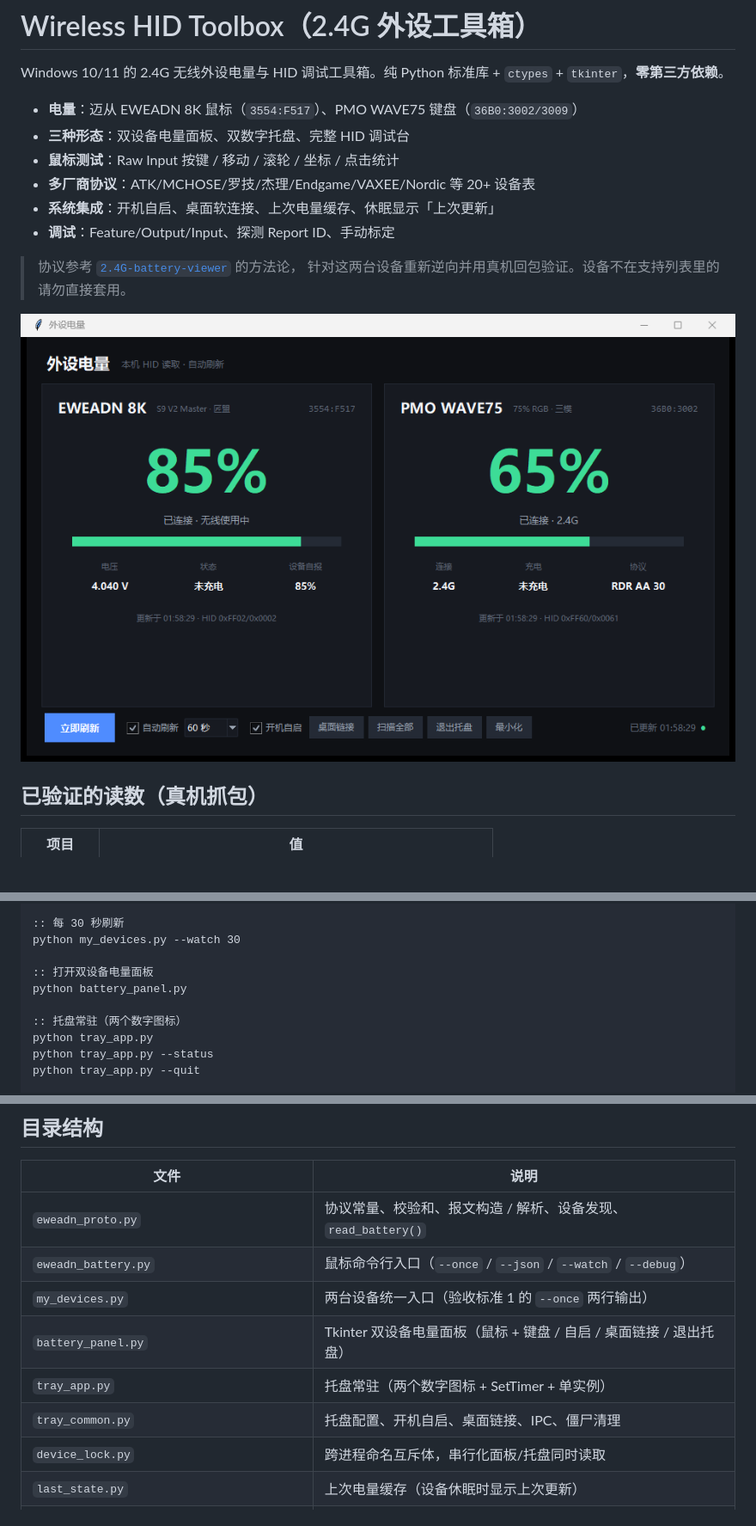
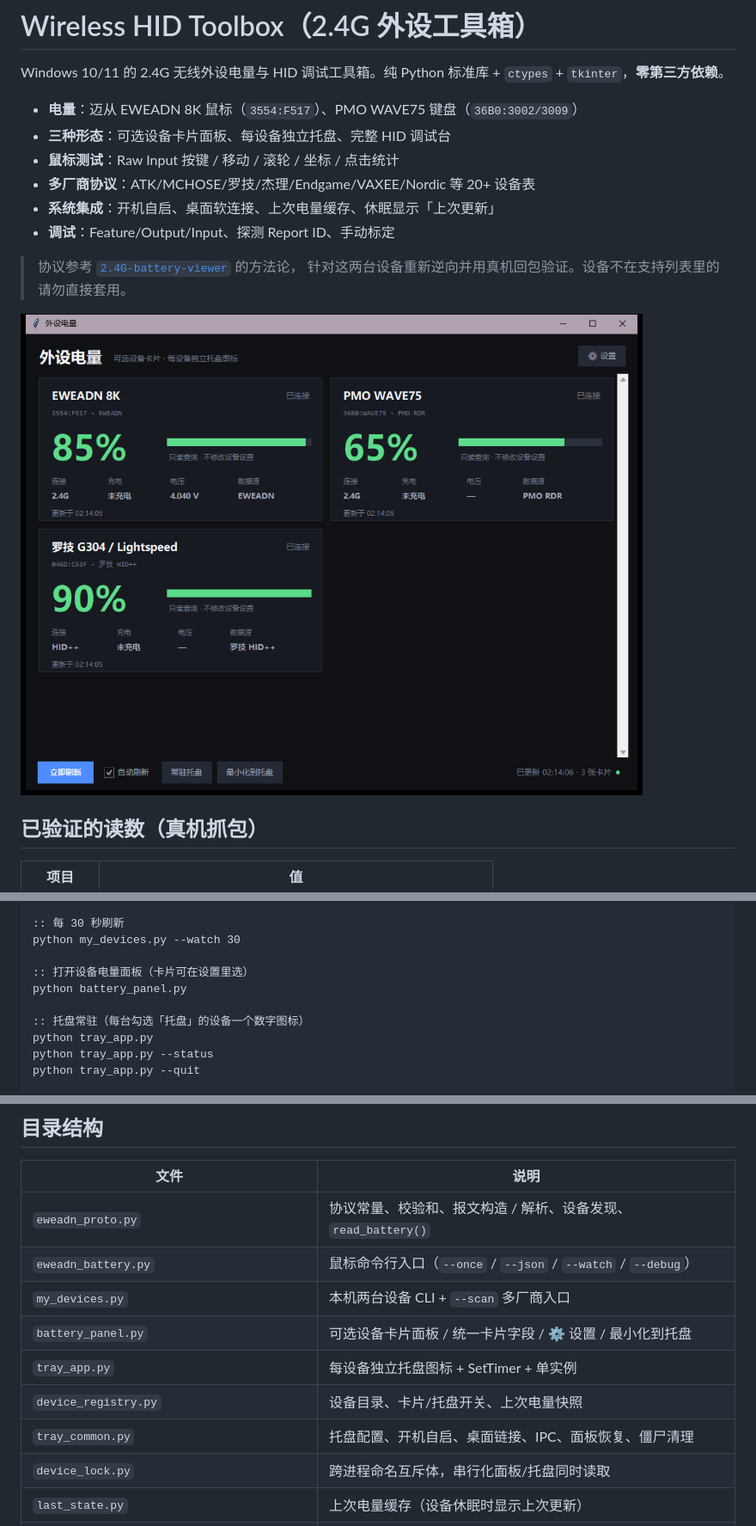
Before and after one commit to Quiet-zh/Wireless-HID-Toolbox, a Markdown page: README.md, 3 parts joined by grey strips. Shown at 86% size. Rendered like a GitHub page; pictures changed too: docs/panel.png; blank space fills up the shorter version.

```diff
--- a/README.md
+++ b/README.md
@@ -4,7 +4,7 @@ Windows 10/11 的 2.4G 无线外设电量与 HID 调试工具箱。纯 Python
 `ctypes` + `tkinter`，**零第三方依赖**。
 
 - **电量**：迈从 EWEADN 8K 鼠标（`3554:F517`）、PMO WAVE75 键盘（`36B0:3002/3009`）
-- **三种形态**：双设备电量面板、双数字托盘、完整 HID 调试台
+- **三种形态**：可选设备卡片面板、每设备独立托盘、完整 HID 调试台
 - **鼠标测试**：Raw Input 按键 / 移动 / 滚轮 / 坐标 / 点击统计
 - **多厂商协议**：ATK/MCHOSE/罗技/杰理/Endgame/VAXEE/Nordic 等 20+ 设备表
 - **系统集成**：开机自启、桌面软连接、上次电量缓存、休眠显示「上次更新」
@@ -49,10 +49,10 @@ python my_devices.py --json
 :: 每 30 秒刷新
 python my_devices.py --watch 30
 
-:: 打开双设备电量面板
+:: 打开设备电量面板（卡片可在设置里选）
 python battery_panel.py
 
-:: 托盘常驻（两个数字图标）
+:: 托盘常驻（每台勾选「托盘」的设备一个数字图标）
 python tray_app.py
 python tray_app.py --status
 python tray_app.py --quit
@@ -356,10 +373,11 @@ python keyboard_battery.py --watch 30
 |---|---|
 | `eweadn_proto.py` | 协议常量、校验和、报文构造 / 解析、设备发现、`read_battery()` |
 | `eweadn_battery.py` | 鼠标命令行入口（`--once` / `--json` / `--watch` / `--debug`） |
-| `my_devices.py` | 两台设备统一入口（验收标准 1 的 `--once` 两行输出） |
-| `battery_panel.py` | Tkinter 双设备电量面板（鼠标 + 键盘 / 自启 / 桌面链接 / 退出托盘） |
-| `tray_app.py` | 托盘常驻（两个数字图标 + SetTimer + 单实例） |
-| `tray_common.py` | 托盘配置、开机自启、桌面链接、IPC、僵尸清理 |
+| `my_devices.py` | 本机两台设备 CLI + `--scan` 多厂商入口 |
+| `battery_panel.py` | 可选设备卡片面板 / 统一卡片字段 / ⚙ 设置 / 最小化到托盘 |
+| `tray_app.py` | 每设备独立托盘图标 + SetTimer + 单实例 |
+| `device_registry.py` | 设备目录、卡片/托盘开关、上次电量快照 |
+| `tray_common.py` | 托盘配置、开机自启、桌面链接、IPC、面板恢复、僵尸清理 |
 | `device_lock.py` | 跨进程命名互斥体，串行化面板/托盘同时读取 |
 | `last_state.py` | 上次电量缓存（设备休眠时显示上次更新） |
 | `generic_protocols.py` | 多厂商协议表 / 标准 HID / 抓包协议读取 |
```
Also changed, not shown: other parts of README.md (+45 -23 lines), docs/settings.png (added), 7 other files.
